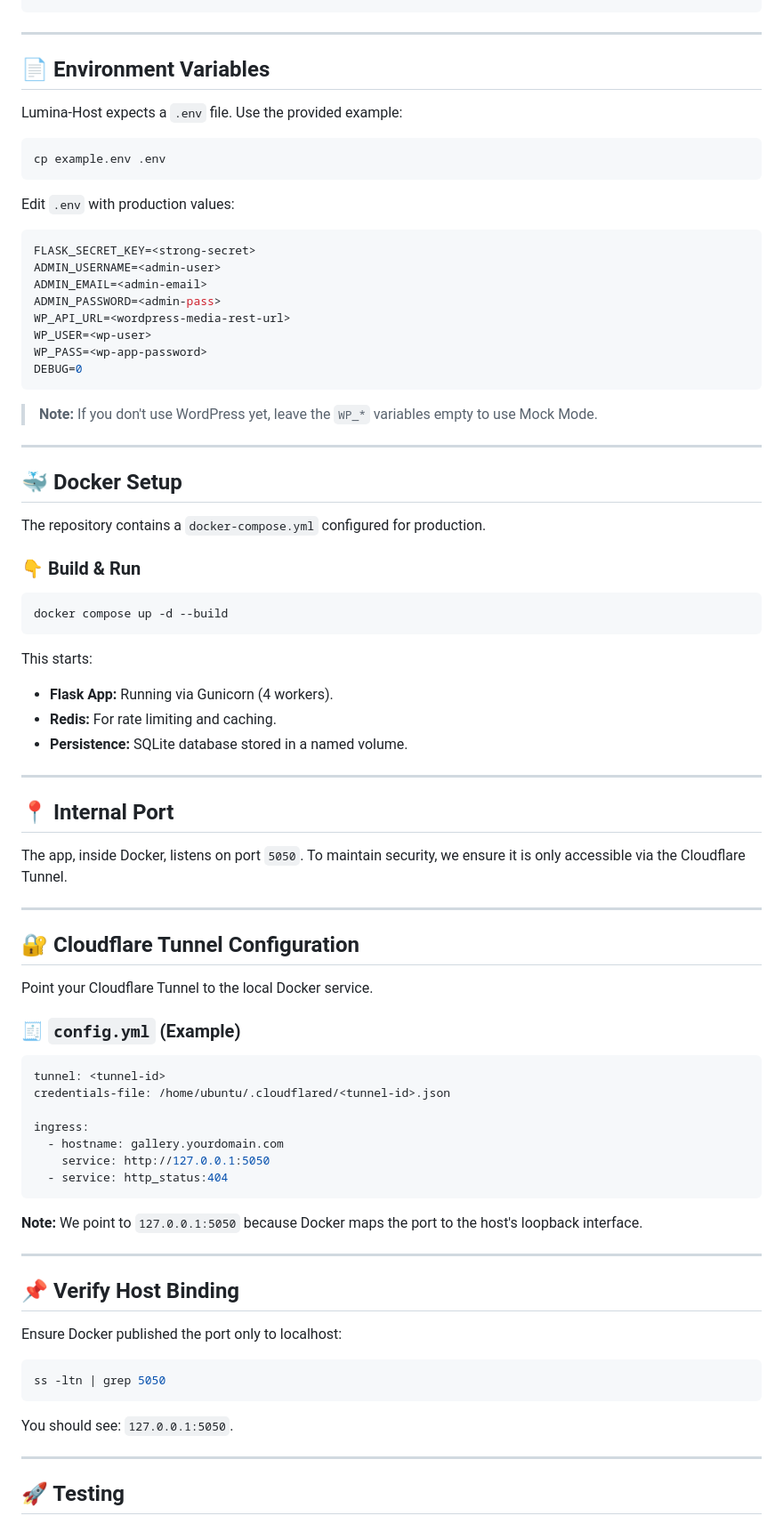
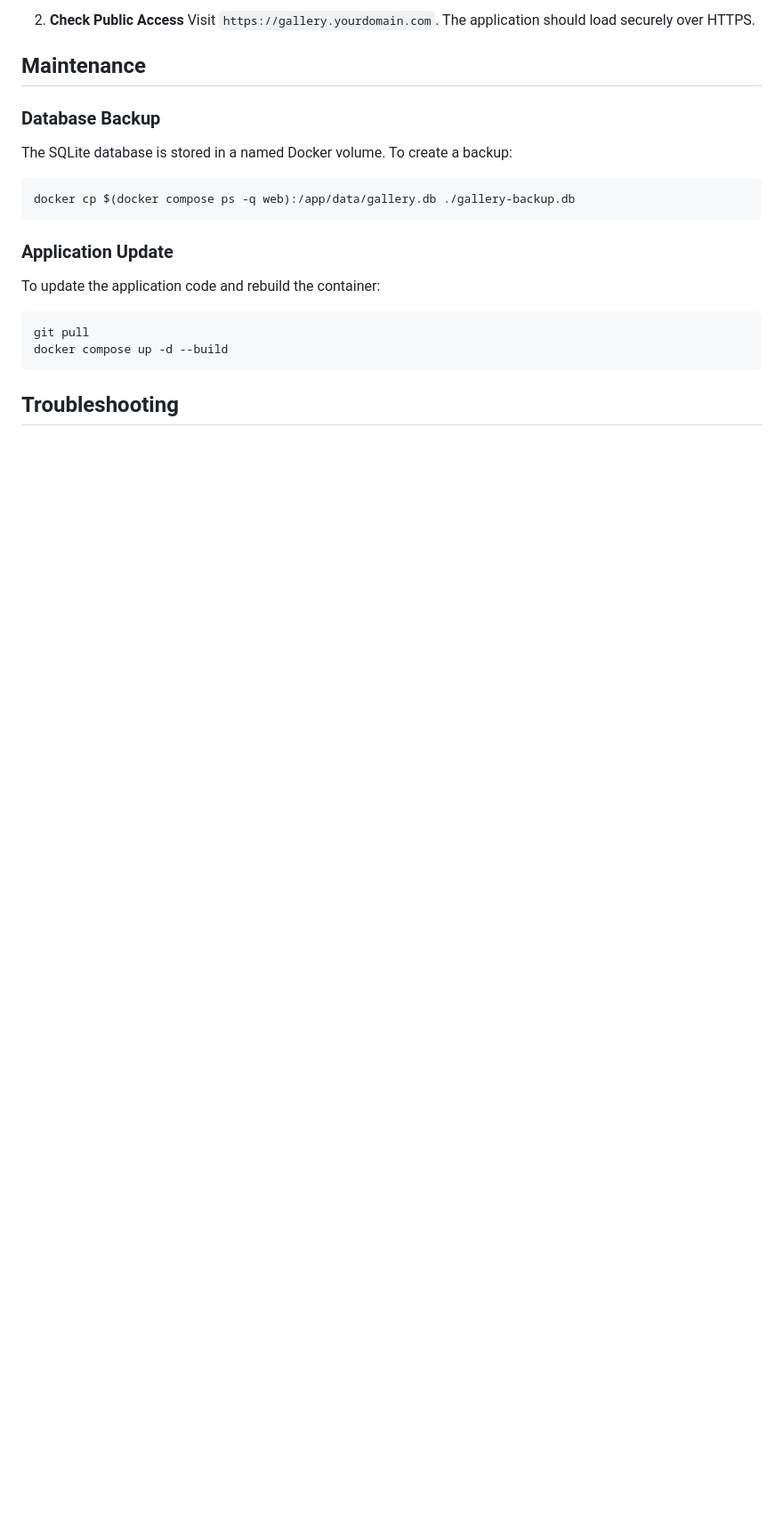
Before and after one commit to 1999AZZAR/lumina-host, a Markdown page: docs/DEPLOYMENT_CLOUDFLARE.md, the part around one of its changes. Shown at 89% size. Drawn GitHub-style; blank space fills up the shorter version.

Commit message:
docs: refine Cloudflare deployment guide for professionalism and security

````diff
--- a/docs/DEPLOYMENT_CLOUDFLARE.md
+++ b/docs/DEPLOYMENT_CLOUDFLARE.md
@@ -25,86 +99,22 @@ git clone https://github.com/1999AZZAR/lumina-host.git .
+2.  **Check Public Access**
+    Visit `https://gallery.yourdomain.com`. The application should load securely over HTTPS.
+
+## Maintenance
+
+### Database Backup
+The SQLite database is stored in a named Docker volume. To create a backup:
+
+```bash
+docker cp $(docker compose ps -q web):/app/data/gallery.db ./gallery-backup.db
 ```
 
----
+### Application Update
+To update the application code and rebuild the container:
 
-## 📄 Environment Variables
-
-Lumina-Host expects a `.env` file. Use the provided example:
-
-```sh
-cp example.env .env
-```
-
-Edit `.env` with production values:
-
-```env
-FLASK_SECRET_KEY=<strong-secret>
-ADMIN_USERNAME=<admin-user>
-ADMIN_EMAIL=<admin-email>
-ADMIN_PASSWORD=<admin-pass>
-WP_API_URL=<wordpress-media-rest-url>
-WP_USER=<wp-user>
-WP_PASS=<wp-app-password>
-DEBUG=0
-```
-
-> **Note:** If you don't use WordPress yet, leave the `WP_*` variables empty to use Mock Mode.
-
----
-
-## 🐳 Docker Setup
-
-The repository contains a `docker-compose.yml` configured for production.
-
-### 👇 Build & Run
-
-```sh
+```bash
+git pull
 docker compose up -d --build
 ```
 
-This starts:
-*   **Flask App:** Running via Gunicorn (4 workers).
-*   **Redis:** For rate limiting and caching.
-*   **Persistence:** SQLite database stored in a named volume.
+## Troubleshooting
 
----
-
-## 📍 Internal Port
-
-The app, inside Docker, listens on port `5050`. To maintain security, we ensure it is only accessible via the Cloudflare Tunnel.
-
----
-
-## 🔐 Cloudflare Tunnel Configuration
-
-Point your Cloudflare Tunnel to the local Docker service.
-
-### 🧾 `config.yml` (Example)
-
-```yaml
-tunnel: <tunnel-id>
-credentials-file: /home/ubuntu/.cloudflared/<tunnel-id>.json
-
-ingress:
-  - hostname: gallery.yourdomain.com
-    service: http://127.0.0.1:5050
-  - service: http_status:404
-```
-
-**Note:** We point to `127.0.0.1:5050` because Docker maps the port to the host's loopback interface.
-
----
-
-## 📌 Verify Host Binding
-
-Ensure Docker published the port only to localhost:
-
-```sh
-ss -ltn | grep 5050
-```
-
-You should see: `127.0.0.1:5050`.
-
----
-
-## 🚀 Testing
-
````
Also changed, not shown: other parts of docs/DEPLOYMENT_CLOUDFLARE.md (+98 -46 lines).
